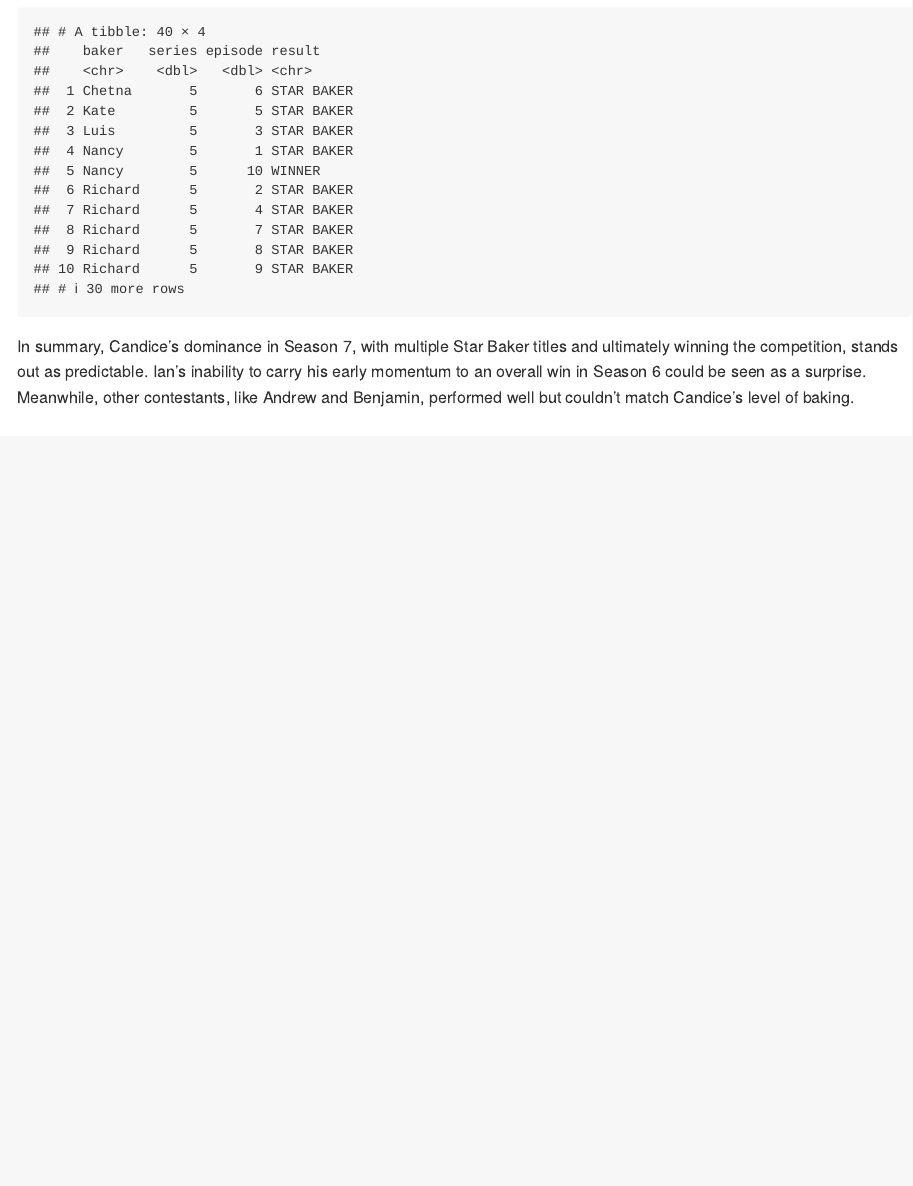
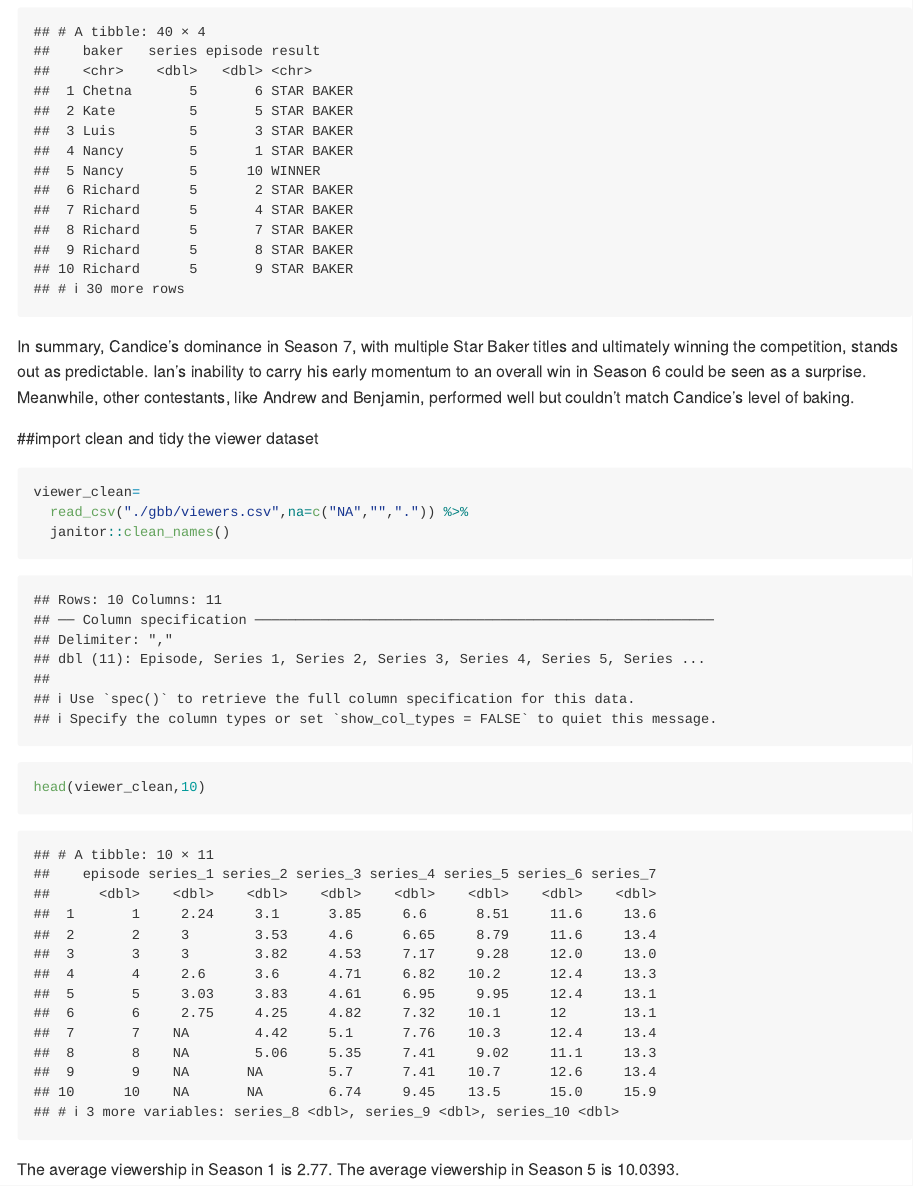
Before and after one commit to TimothyDu/p8105_hw2_rd3096, an R Markdown document (p8105_hw2_rd3096.Rmd): the page in a window 1100 px wide, from 7680 px down. The pictures show the output file p8105_hw2_rd3096.md that the author committed with the source, drawn offline in the style of GitHub; long lines of code are wrapped.

Commit message:
import and tidy viewer dataset

````diff
--- a/p8105_hw2_rd3096.Rmd
+++ b/p8105_hw2_rd3096.Rmd
@@ -243,3 +243,14 @@ star_win=
 star_win
 ```
 In summary, Candice’s dominance in Season 7, with multiple Star Baker titles and ultimately winning the competition, stands out as predictable. Ian's inability to carry his early momentum to an overall win in Season 6 could be seen as a surprise. Meanwhile, other contestants, like Andrew and Benjamin, performed well but couldn’t match Candice’s level of baking.
+
+##import clean and tidy the viewer dataset
+```{r}
+viewer_clean=
+  read_csv("./gbb/viewers.csv",na=c("NA","",".")) %>%
+  janitor::clean_names()
+
+head(viewer_clean,10)
+```
+The average viewership in Season 1 is `r mean(pull(viewer_clean, series_1), na.rm = TRUE)`.
+The average viewership in Season 5 is `r mean(pull(viewer_clean, series_5), na.rm = TRUE)`.
````
Also changed, not shown: p8105_hw2_rd3096.md.
